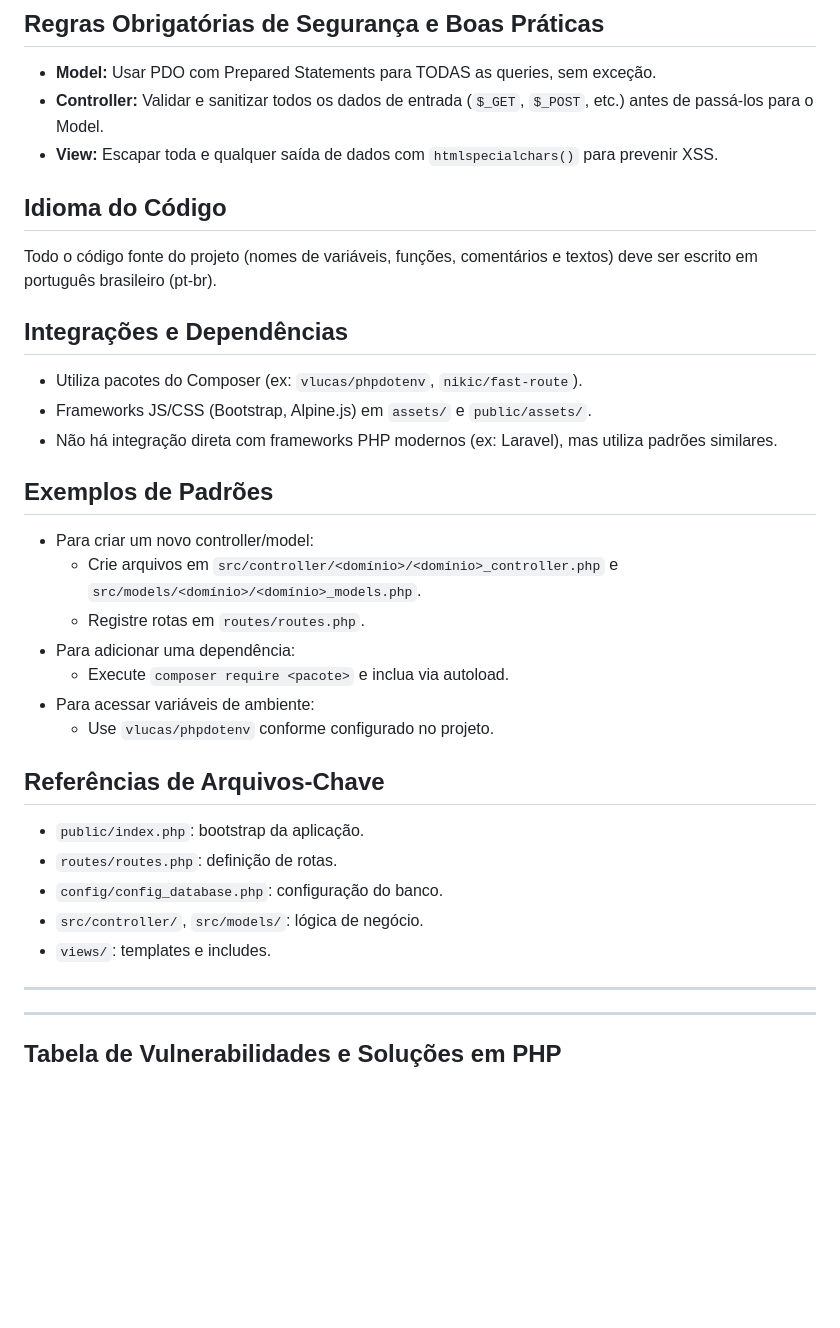
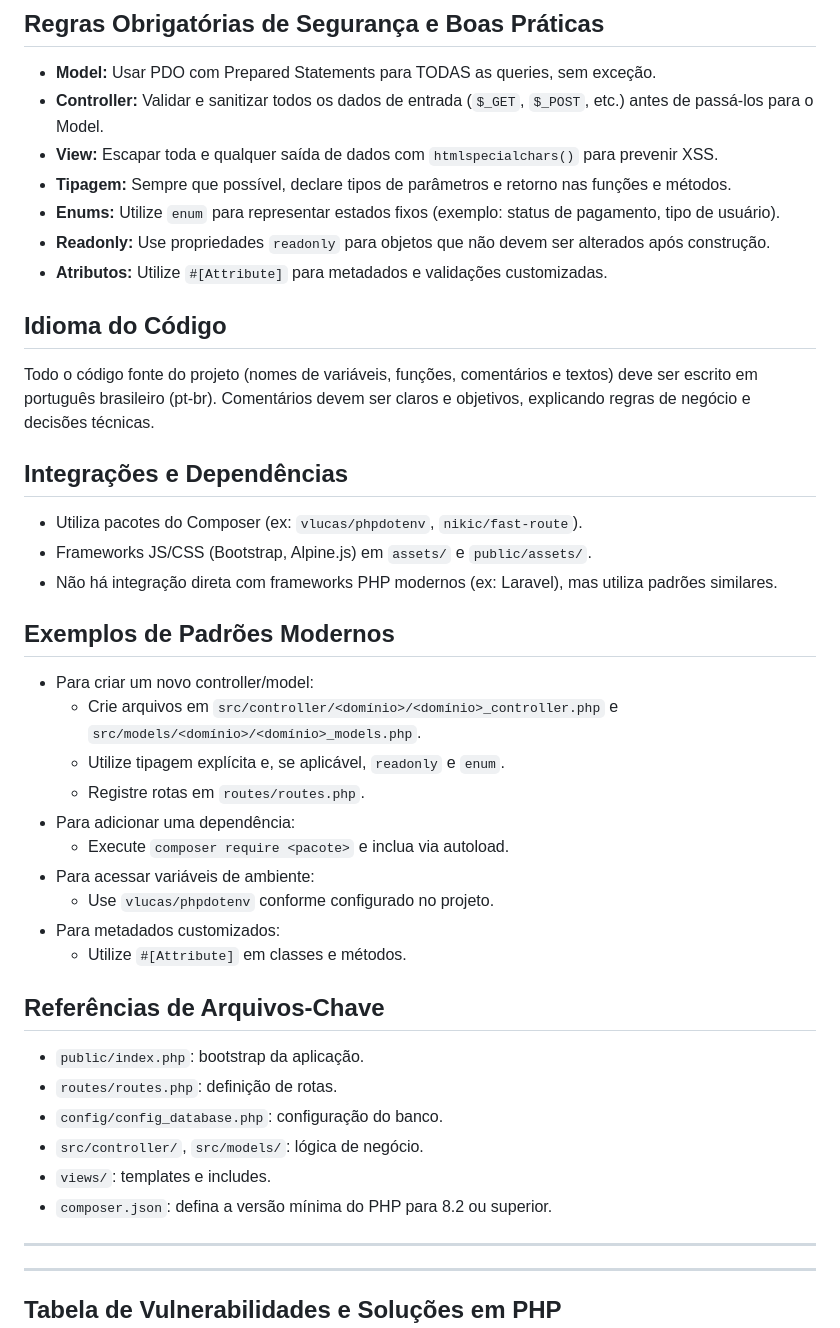
Before and after one commit to arthur-oliveira-oficial/mvp-meu-campo, a Markdown page: .github/copilot-instructions.md, the part around one of its changes. Drawn GitHub-style; blank space fills up the shorter version.

```diff
--- a/.github/copilot-instructions.md
+++ b/.github/copilot-instructions.md
@@ -25,23 +36,31 @@
 - **Model:** Usar PDO com Prepared Statements para TODAS as queries, sem exceção.
 - **Controller:** Validar e sanitizar todos os dados de entrada (`$_GET`, `$_POST`, etc.) antes de passá-los para o Model.
 - **View:** Escapar toda e qualquer saída de dados com `htmlspecialchars()` para prevenir XSS.
+- **Tipagem:** Sempre que possível, declare tipos de parâmetros e retorno nas funções e métodos.
+- **Enums:** Utilize `enum` para representar estados fixos (exemplo: status de pagamento, tipo de usuário).
+- **Readonly:** Use propriedades `readonly` para objetos que não devem ser alterados após construção.
+- **Atributos:** Utilize `#[Attribute]` para metadados e validações customizadas.
 
 ## Idioma do Código
 Todo o código fonte do projeto (nomes de variáveis, funções, comentários e textos) deve ser escrito em português brasileiro (pt-br).
+Comentários devem ser claros e objetivos, explicando regras de negócio e decisões técnicas.
 
 ## Integrações e Dependências
 - Utiliza pacotes do Composer (ex: `vlucas/phpdotenv`, `nikic/fast-route`).
 - Frameworks JS/CSS (Bootstrap, Alpine.js) em `assets/` e `public/assets/`.
 - Não há integração direta com frameworks PHP modernos (ex: Laravel), mas utiliza padrões similares.
 
-## Exemplos de Padrões
+## Exemplos de Padrões Modernos
 - Para criar um novo controller/model:
   - Crie arquivos em `src/controller/<domínio>/<domínio>_controller.php` e `src/models/<domínio>/<domínio>_models.php`.
+  - Utilize tipagem explícita e, se aplicável, `readonly` e `enum`.
   - Registre rotas em `routes/routes.php`.
 - Para adicionar uma dependência:
   - Execute `composer require <pacote>` e inclua via autoload.
 - Para acessar variáveis de ambiente:
   - Use `vlucas/phpdotenv` conforme configurado no projeto.
+- Para metadados customizados:
+  - Utilize `#[Attribute]` em classes e métodos.
 
 ## Referências de Arquivos-Chave
 - `public/index.php`: bootstrap da aplicação.
@@ -49,6 +68,7 @@ Todo o código fonte do projeto (nomes de variáveis, funções, comentários e
 - `config/config_database.php`: configuração do banco.
 - `src/controller/`, `src/models/`: lógica de negócio.
 - `views/`: templates e includes.
+- `composer.json`: defina a versão mínima do PHP para 8.2 ou superior.
 
 ---
 
```
Also changed, not shown: other parts of .github/copilot-instructions.md (+16 -6 lines).
